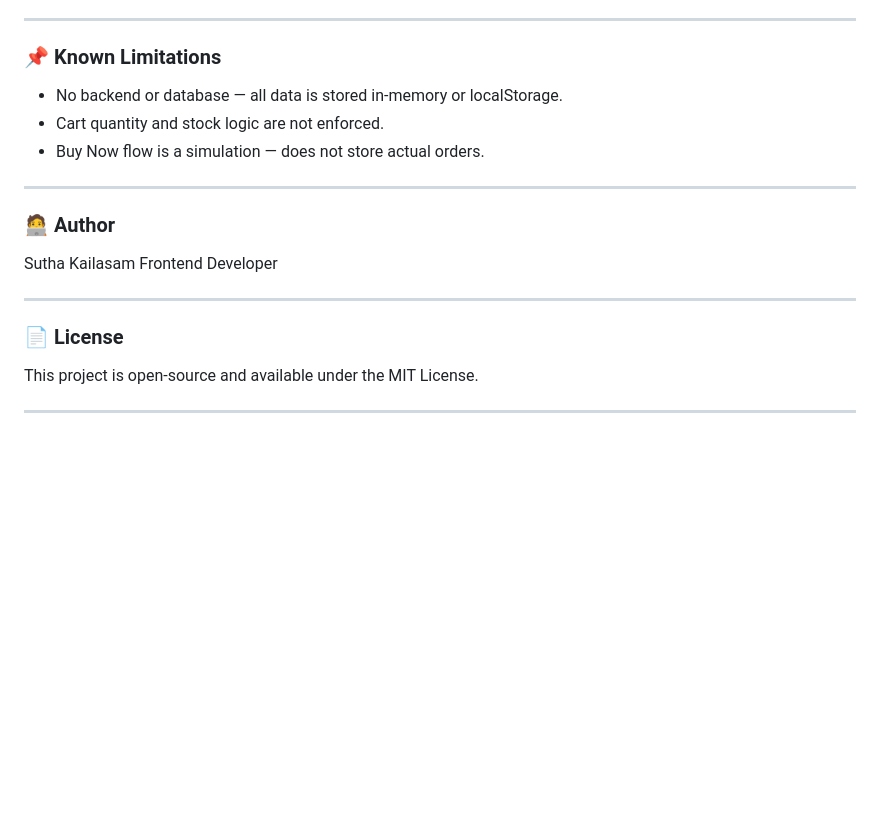
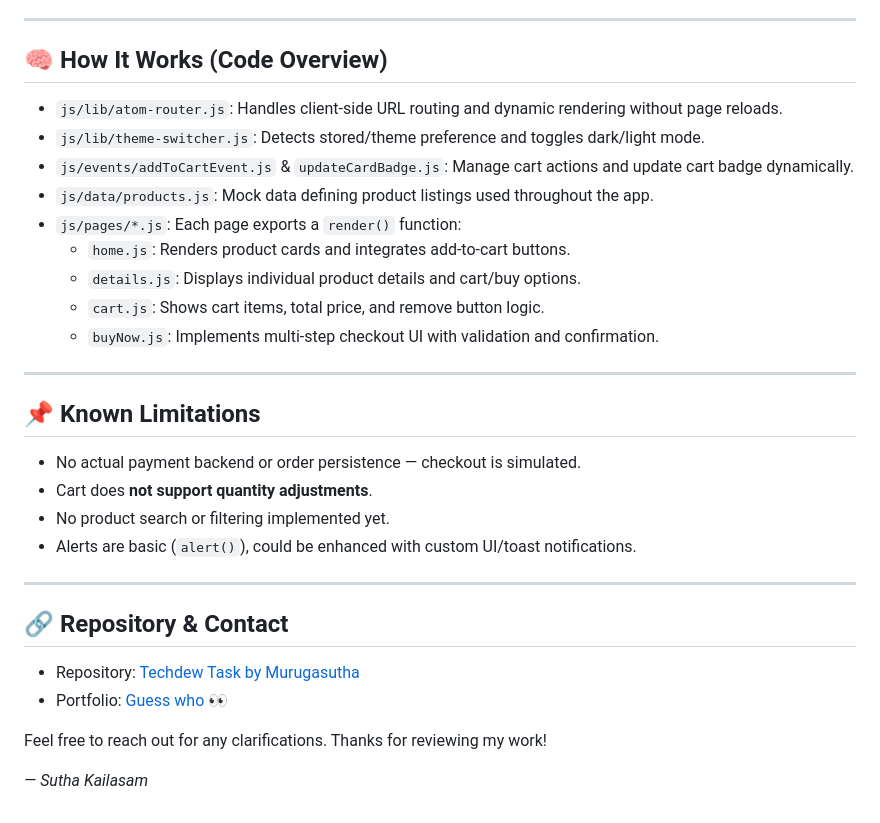
Before and after one commit to Murugasutha/techdew-task, a Markdown page: README.md, the part around the change. GitHub-like rendering; blank space fills up the shorter version.

```diff
--- a/README.md
+++ b/README.md
@@ -108,20 +108,33 @@ Right-click index.html > "Open with Live Server"
 
 ---
 
-### 📌 Known Limitations
-- No backend or database — all data is stored in-memory or localStorage.
-- Cart quantity and stock logic are not enforced.
-- Buy Now flow is a simulation — does not store actual orders.
+## 🧠 How It Works (Code Overview)
+
+- `js/lib/atom-router.js`: Handles client‑side URL routing and dynamic rendering without page reloads.
+- `js/lib/theme-switcher.js`: Detects stored/theme preference and toggles dark/light mode.
+- `js/events/addToCartEvent.js` & `updateCardBadge.js`: Manage cart actions and update cart badge dynamically.
+- `js/data/products.js`: Mock data defining product listings used throughout the app.
+- `js/pages/*.js`: Each page exports a `render()` function:
+  - `home.js`: Renders product cards and integrates add‑to‑cart buttons.
+  - `details.js`: Displays individual product details and cart/buy options.
+  - `cart.js`: Shows cart items, total price, and remove button logic.
+  - `buyNow.js`: Implements multi-step checkout UI with validation and confirmation.
 
 ---
 
-### 🧑‍💻 Author
-Sutha Kailasam
-Frontend Developer
+## 📌 Known Limitations
+- No actual payment backend or order persistence — checkout is simulated.
+- Cart does **not support quantity adjustments**.
+- No product search or filtering implemented yet.
+- Alerts are basic (`alert()`), could be enhanced with custom UI/toast notifications.
 
 ---
 
-### 📄 License
-This project is open-source and available under the MIT License.
+## 🔗 Repository & Contact
 
----
+- Repository: [Techdew Task by Murugasutha](https://github.com/Murugasutha/techdew-task)
+- Portfolio: [Guess who 👀](https://sutha-portfolio.vercel.app/)
+
+Feel free to reach out for any clarifications. Thanks for reviewing my work!
+
+_— Sutha Kailasam_
```
